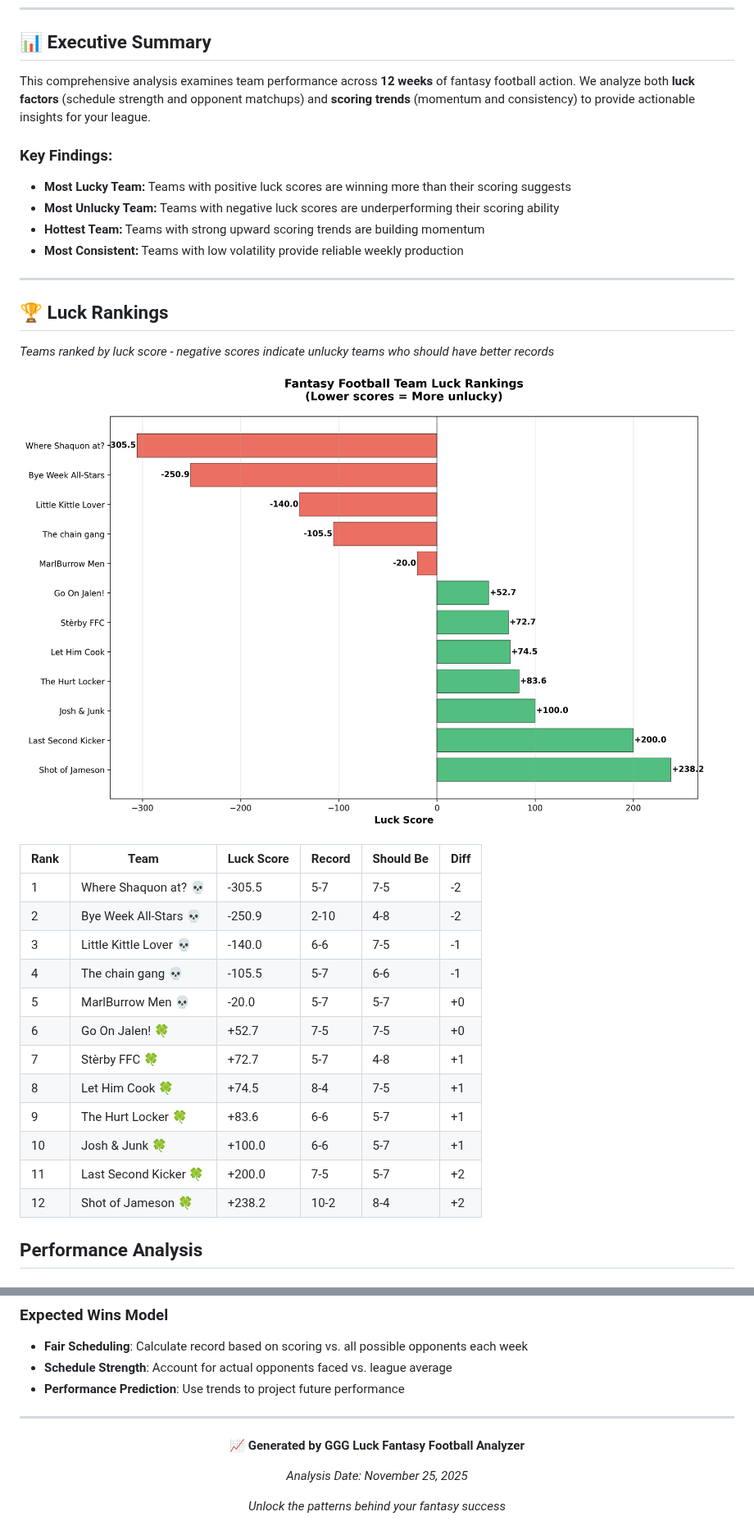
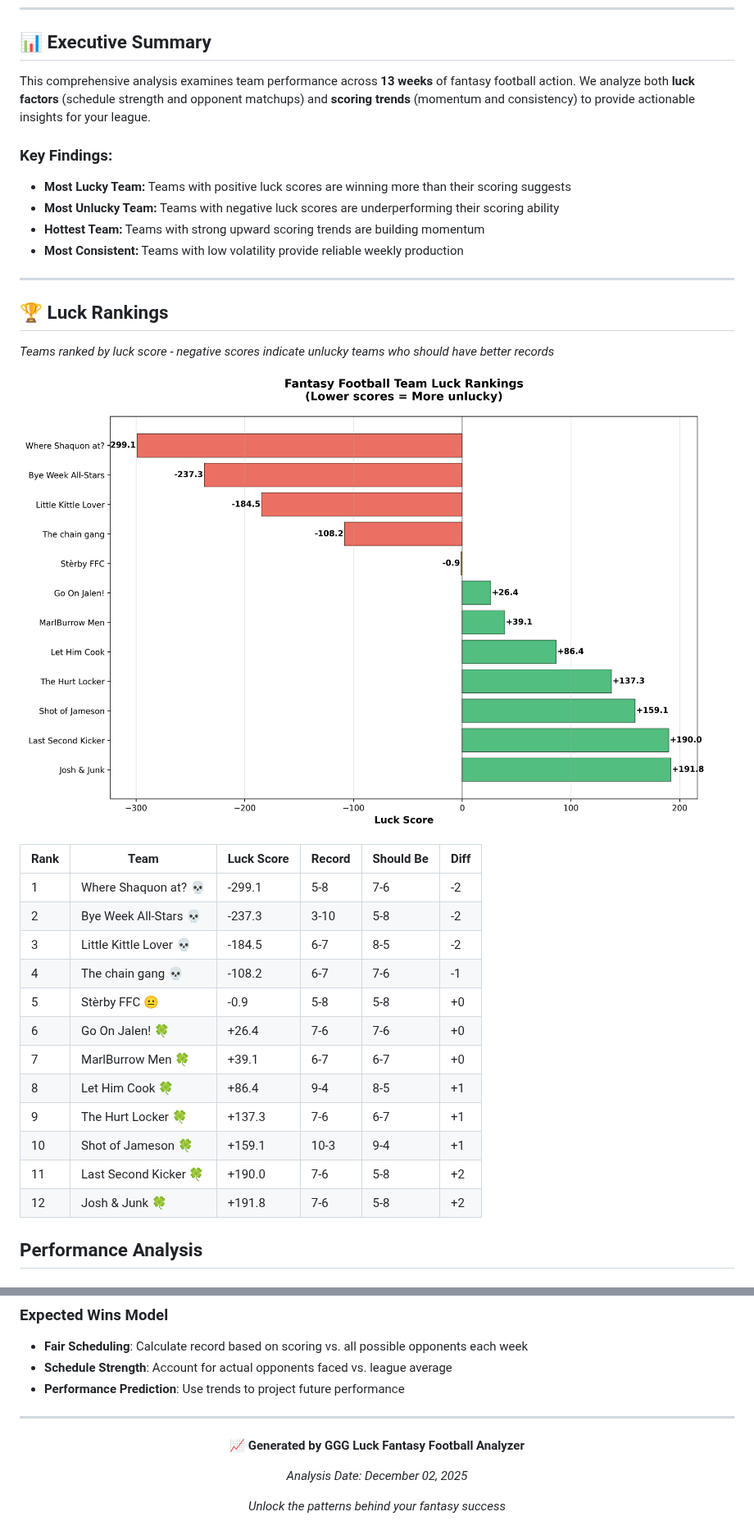
Before and after one commit to will8807/ggg-luck, a Markdown page: analysis_report.md, 2 parts joined by grey strips. Shown at 82% size. Drawn GitHub-style; pictures changed too: charts/luck_rankings.png.

```diff
--- a/analysis_report.md
+++ b/analysis_report.md
@@ -15,7 +15,7 @@
 
 ## 📊 Executive Summary
 
-This comprehensive analysis examines team performance across **12 weeks** of fantasy football action. We analyze both **luck factors** (schedule strength and opponent matchups) and **scoring trends** (momentum and consistency) to provide actionable insights for your league.
+This comprehensive analysis examines team performance across **13 weeks** of fantasy football action. We analyze both **luck factors** (schedule strength and opponent matchups) and **scoring trends** (momentum and consistency) to provide actionable insights for your league.
 
 ### Key Findings:
 - **Most Lucky Team:** Teams with positive luck scores are winning more than their scoring suggests
@@ -33,18 +33,18 @@ This comprehensive analysis examines team performance across **12 weeks** of fan
 
 | Rank | Team | Luck Score | Record | Should Be | Diff |
 |------|------|------------|--------|-----------|------|
-| 1 | Where Shaquon at? 💀 | -305.5 | 5-7 | 7-5 | -2 |
-| 2 | Bye Week All-Stars 💀 | -250.9 | 2-10 | 4-8 | -2 |
-| 3 | Little Kittle Lover 💀 | -140.0 | 6-6 | 7-5 | -1 |
-| 4 | The chain gang 💀 | -105.5 | 5-7 | 6-6 | -1 |
-| 5 | MarlBurrow Men 💀 | -20.0 | 5-7 | 5-7 | +0 |
-| 6 | Go On Jalen! 🍀 | +52.7 | 7-5 | 7-5 | +0 |
-| 7 | Stèrby FFC 🍀 | +72.7 | 5-7 | 4-8 | +1 |
-| 8 | Let Him Cook 🍀 | +74.5 | 8-4 | 7-5 | +1 |
-| 9 | The Hurt Locker 🍀 | +83.6 | 6-6 | 5-7 | +1 |
-| 10 | Josh & Junk 🍀 | +100.0 | 6-6 | 5-7 | +1 |
-| 11 | Last Second Kicker 🍀 | +200.0 | 7-5 | 5-7 | +2 |
-| 12 | Shot of Jameson 🍀 | +238.2 | 10-2 | 8-4 | +2 |
+| 1 | Where Shaquon at? 💀 | -299.1 | 5-8 | 7-6 | -2 |
+| 2 | Bye Week All-Stars 💀 | -237.3 | 3-10 | 5-8 | -2 |
+| 3 | Little Kittle Lover 💀 | -184.5 | 6-7 | 8-5 | -2 |
+| 4 | The chain gang 💀 | -108.2 | 6-7 | 7-6 | -1 |
+| 5 | Stèrby FFC 😐 | -0.9 | 5-8 | 5-8 | +0 |
+| 6 | Go On Jalen! 🍀 | +26.4 | 7-6 | 7-6 | +0 |
+| 7 | MarlBurrow Men 🍀 | +39.1 | 6-7 | 6-7 | +0 |
+| 8 | Let Him Cook 🍀 | +86.4 | 9-4 | 8-5 | +1 |
+| 9 | The Hurt Locker 🍀 | +137.3 | 7-6 | 6-7 | +1 |
+| 10 | Shot of Jameson 🍀 | +159.1 | 10-3 | 9-4 | +1 |
+| 11 | Last Second Kicker 🍀 | +190.0 | 7-6 | 5-8 | +2 |
+| 12 | Josh & Junk 🍀 | +191.8 | 7-6 | 5-8 | +2 |
 
 
 ##  Performance Analysis
@@ -158,7 +159,7 @@ This **heatmap visualization** displays each team's weekly scoring performance w
 
 **📈 Generated by GGG Luck Fantasy Football Analyzer**
 
-*Analysis Date: November 25, 2025*
+*Analysis Date: December 02, 2025*
 
 *Unlock the patterns behind your fantasy success*
 
```
Also changed, not shown: other parts of analysis_report.md (+15 -14 lines), charts/luck_distribution.png, charts/scoring_trends.png, charts/wins_comparison.png.
